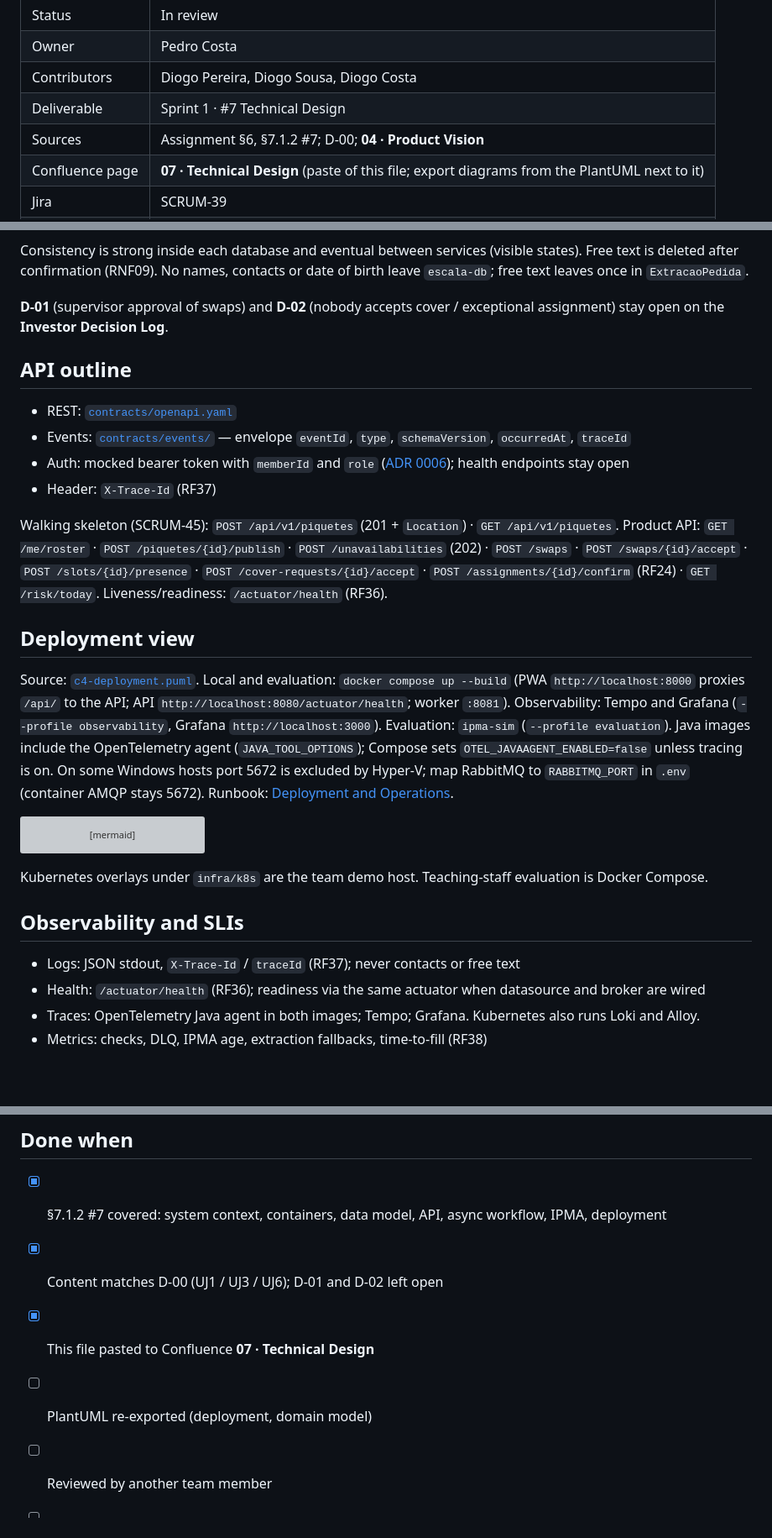
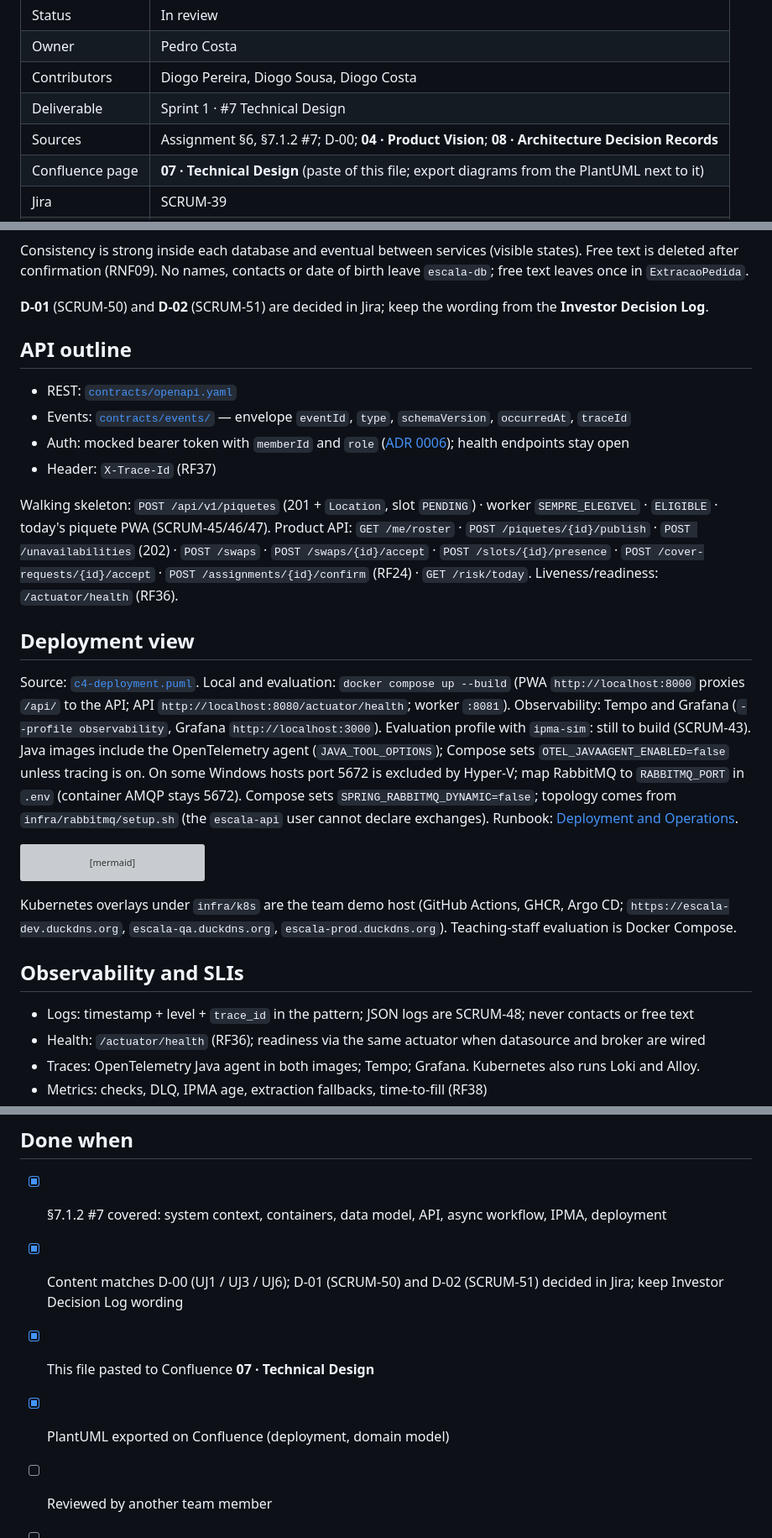
Before and after one commit to DiogoC0307/LABDSOF_2627_1221137_1211439_1211514_1250505, a Markdown page: docs/architecture/technical-design.md, 3 parts joined by grey strips. Shown at 84% size. GitHub-like rendering; blank space fills up the shorter version; grey boxes are pictures that could not be loaded.

````diff
--- a/docs/architecture/technical-design.md
+++ b/docs/architecture/technical-design.md
@@ -6,6 +6,6 @@
 | Owner | Pedro Costa |
 | Contributors | Diogo Pereira, Diogo Sousa, Diogo Costa |
 | Deliverable | Sprint 1 · #7 Technical Design |
-| Sources | Assignment §6, §7.1.2 #7; D-00; **04 · Product Vision** |
+| Sources | Assignment §6, §7.1.2 #7; D-00; **04 · Product Vision**; **08 · Architecture Decision Records** |
 | Confluence page | **07 · Technical Design** (paste of this file; export diagrams from the PlantUML next to it) |
 | Jira | SCRUM-39 |
@@ -190,7 +192,7 @@ erDiagram
 
 Consistency is strong inside each database and eventual between services (visible states). Free text is deleted after confirmation (RNF09). No names, contacts or date of birth leave `escala-db`; free text leaves once in `ExtracaoPedida`.
 
-**D-01** (supervisor approval of swaps) and **D-02** (nobody accepts cover / exceptional assignment) stay open on the **Investor Decision Log**.
+**D-01** (SCRUM-50) and **D-02** (SCRUM-51) are decided in Jira; keep the wording from the **Investor Decision Log**.
 
 ## API outline
 
@@ -199,11 +201,11 @@ Consistency is strong inside each database and eventual between services (visibl
 - Auth: mocked bearer token with `memberId` and `role` ([ADR 0006](../adr/0006-mock-authentication-and-enforce-roles.md)); health endpoints stay open
 - Header: `X-Trace-Id` (RF37)
 
-Walking skeleton (SCRUM-45): `POST /api/v1/piquetes` (201 + `Location`) · `GET /api/v1/piquetes`. Product API: `GET /me/roster` · `POST /piquetes/{id}/publish` · `POST /unavailabilities` (202) · `POST /swaps` · `POST /swaps/{id}/accept` · `POST /slots/{id}/presence` · `POST /cover-requests/{id}/accept` · `POST /assignments/{id}/confirm` (RF24) · `GET /risk/today`. Liveness/readiness: `/actuator/health` (RF36).
+Walking skeleton: `POST /api/v1/piquetes` (201 + `Location`, slot `PENDING`) · worker `SEMPRE_ELEGIVEL` · `ELIGIBLE` · today's piquete PWA (SCRUM-45/46/47). Product API: `GET /me/roster` · `POST /piquetes/{id}/publish` · `POST /unavailabilities` (202) · `POST /swaps` · `POST /swaps/{id}/accept` · `POST /slots/{id}/presence` · `POST /cover-requests/{id}/accept` · `POST /assignments/{id}/confirm` (RF24) · `GET /risk/today`. Liveness/readiness: `/actuator/health` (RF36).
 
 ## Deployment view
 
-Source: [`c4-deployment.puml`](c4-deployment.puml). Local and evaluation: `docker compose up --build` (PWA `http://localhost:8000` proxies `/api/` to the API; API `http://localhost:8080/actuator/health`; worker `:8081`). Observability: Tempo and Grafana (`--profile observability`, Grafana `http://localhost:3000`). Evaluation: `ipma-sim` (`--profile evaluation`). Java images include the OpenTelemetry agent (`JAVA_TOOL_OPTIONS`); Compose sets `OTEL_JAVAAGENT_ENABLED=false` unless tracing is on. On some Windows hosts port 5672 is excluded by Hyper-V; map RabbitMQ to `RABBITMQ_PORT` in `.env` (container AMQP stays 5672). Runbook: [Deployment and Operations](../operations/deployment-and-operations.md).
+Source: [`c4-deployment.puml`](c4-deployment.puml). Local and evaluation: `docker compose up --build` (PWA `http://localhost:8000` proxies `/api/` to the API; API `http://localhost:8080/actuator/health`; worker `:8081`). Observability: Tempo and Grafana (`--profile observability`, Grafana `http://localhost:3000`). Evaluation profile with `ipma-sim`: still to build (SCRUM-43). Java images include the OpenTelemetry agent (`JAVA_TOOL_OPTIONS`); Compose sets `OTEL_JAVAAGENT_ENABLED=false` unless tracing is on. On some Windows hosts port 5672 is excluded by Hyper-V; map RabbitMQ to `RABBITMQ_PORT` in `.env` (container AMQP stays 5672). Compose sets `SPRING_RABBITMQ_DYNAMIC=false`; topology comes from `infra/rabbitmq/setup.sh` (the `escala-api` user cannot declare exchanges). Runbook: [Deployment and Operations](../operations/deployment-and-operations.md).
 
 ```mermaid
 flowchart TB
@@ -221,11 +223,11 @@ flowchart TB
   reg --> host
 ```
 
-Kubernetes overlays under `infra/k8s` are the team demo host. Teaching-staff evaluation is Docker Compose.
+Kubernetes overlays under `infra/k8s` are the team demo host (GitHub Actions, GHCR, Argo CD; `https://escala-dev.duckdns.org`, `escala-qa.duckdns.org`, `escala-prod.duckdns.org`). Teaching-staff evaluation is Docker Compose.
 
 ## Observability and SLIs
 
-- Logs: JSON stdout, `X-Trace-Id` / `traceId` (RF37); never contacts or free text
+- Logs: timestamp + level + `trace_id` in the pattern; JSON logs are SCRUM-48; never contacts or free text
 - Health: `/actuator/health` (RF36); readiness via the same actuator when datasource and broker are wired
 - Traces: OpenTelemetry Java agent in both images; Tempo; Grafana. Kubernetes also runs Loki and Alloy.
 - Metrics: checks, DLQ, IPMA age, extraction fallbacks, time-to-fill (RF38)
@@ -236,8 +238,8 @@ Kubernetes overlays under `infra/k8s` are the team demo host. Teaching-staff eva
 ## Done when
 
 - [x] §7.1.2 #7 covered: system context, containers, data model, API, async workflow, IPMA, deployment
-- [x] Content matches D-00 (UJ1 / UJ3 / UJ6); D-01 and D-02 left open
+- [x] Content matches D-00 (UJ1 / UJ3 / UJ6); D-01 (SCRUM-50) and D-02 (SCRUM-51) decided in Jira; keep Investor Decision Log wording
 - [x] This file pasted to Confluence **07 · Technical Design**
-- [ ] PlantUML re-exported (deployment, domain model)
+- [x] PlantUML exported on Confluence (deployment, domain model)
 - [ ] Reviewed by another team member
 - [ ] Status set to Done
````
Also changed, not shown: other parts of docs/architecture/technical-design.md (+11 -9 lines).
